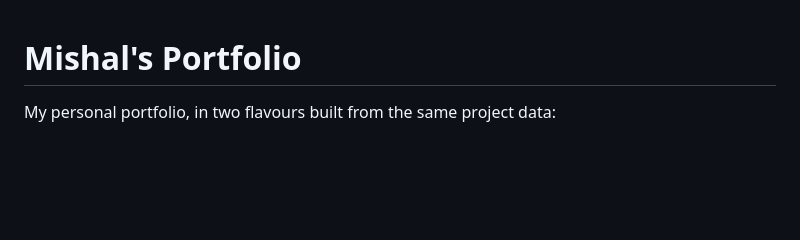
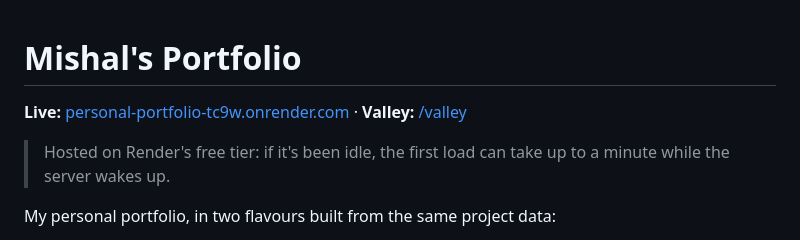
Before and after one commit to zayn0001/personal-portfolio, a Markdown page: README.md, the part around the change. Rendered like a GitHub page; blank space fills up the shorter version.

Commit message:
README: link the live site and the valley
Co-Authored-By: Claude Opus 5.5 <noreply@anthropic.com>

```diff
--- a/README.md
+++ b/README.md
@@ -1,4 +1,8 @@
 # Mishal's Portfolio
+
+**Live:** [personal-portfolio-tc9w.onrender.com](https://personal-portfolio-tc9w.onrender.com/) · **Valley:** [/valley](https://personal-portfolio-tc9w.onrender.com/valley/)
+
+> Hosted on Render's free tier: if it's been idle, the first load can take up to a minute while the server wakes up.
 
 My personal portfolio, in two flavours built from the same project data:
 
```
